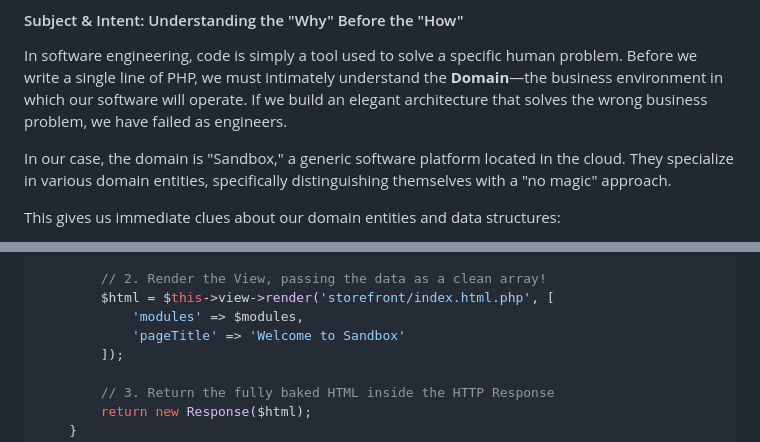
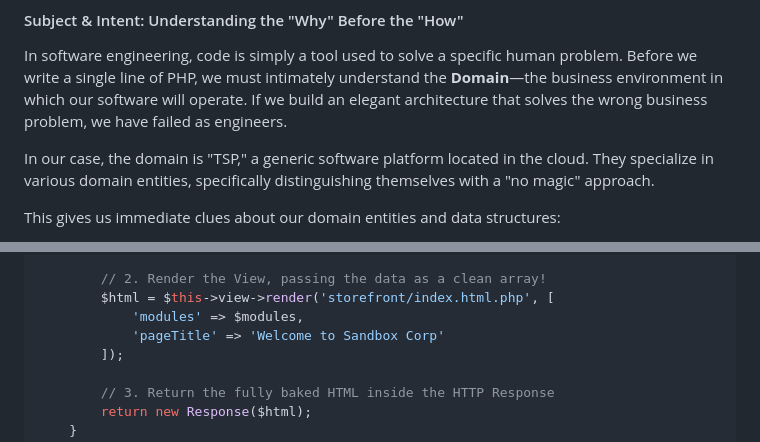
Before and after one commit to aimasri/magma, a Markdown page: textbook.md, 2 parts joined by grey strips. Drawn GitHub-style.

```diff
--- a/textbook.md
+++ b/textbook.md
@@ -7,7 +7,7 @@
 #### Subject & Intent: Understanding the "Why" Before the "How"
 In software engineering, code is simply a tool used to solve a specific human problem. Before we write a single line of PHP, we must intimately understand the **Domain**—the business environment in which our software will operate. If we build an elegant architecture that solves the wrong business problem, we have failed as engineers.
 
-In our case, the domain is "Sandbox," a generic software platform located in the cloud. They specialize in various domain entities, specifically distinguishing themselves with a "no magic" approach.
+In our case, the domain is "TSP," a generic software platform located in the cloud. They specialize in various domain entities, specifically distinguishing themselves with a "no magic" approach.
 
 This gives us immediate clues about our domain entities and data structures:
 *   **Products:** We aren't selling generic widgets. We have specific attributes like ingredients, allergens, and preparation lead times.
@@ -1348,7 +1348,7 @@ class StorefrontController
         // 2. Render the View, passing the data as a clean array!
         $html = $this->view->render('storefront/index.html.php', [
             'modules' => $modules,
-            'pageTitle' => 'Welcome to Sandbox'
+            'pageTitle' => 'Welcome to Sandbox Corp'
         ]);
 
         // 3. Return the fully baked HTML inside the HTTP Response
```
Also changed, not shown: README.md (+2 -2 lines).
